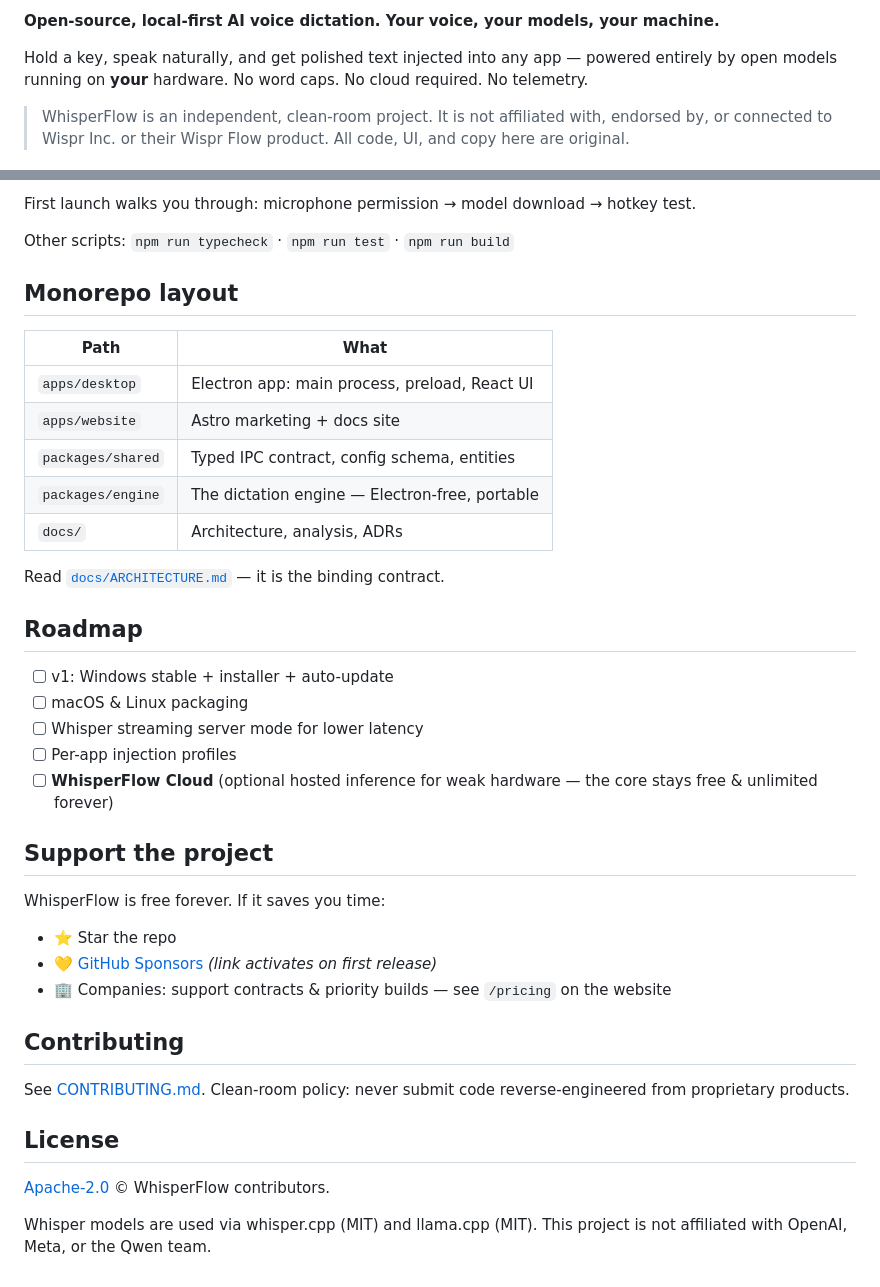
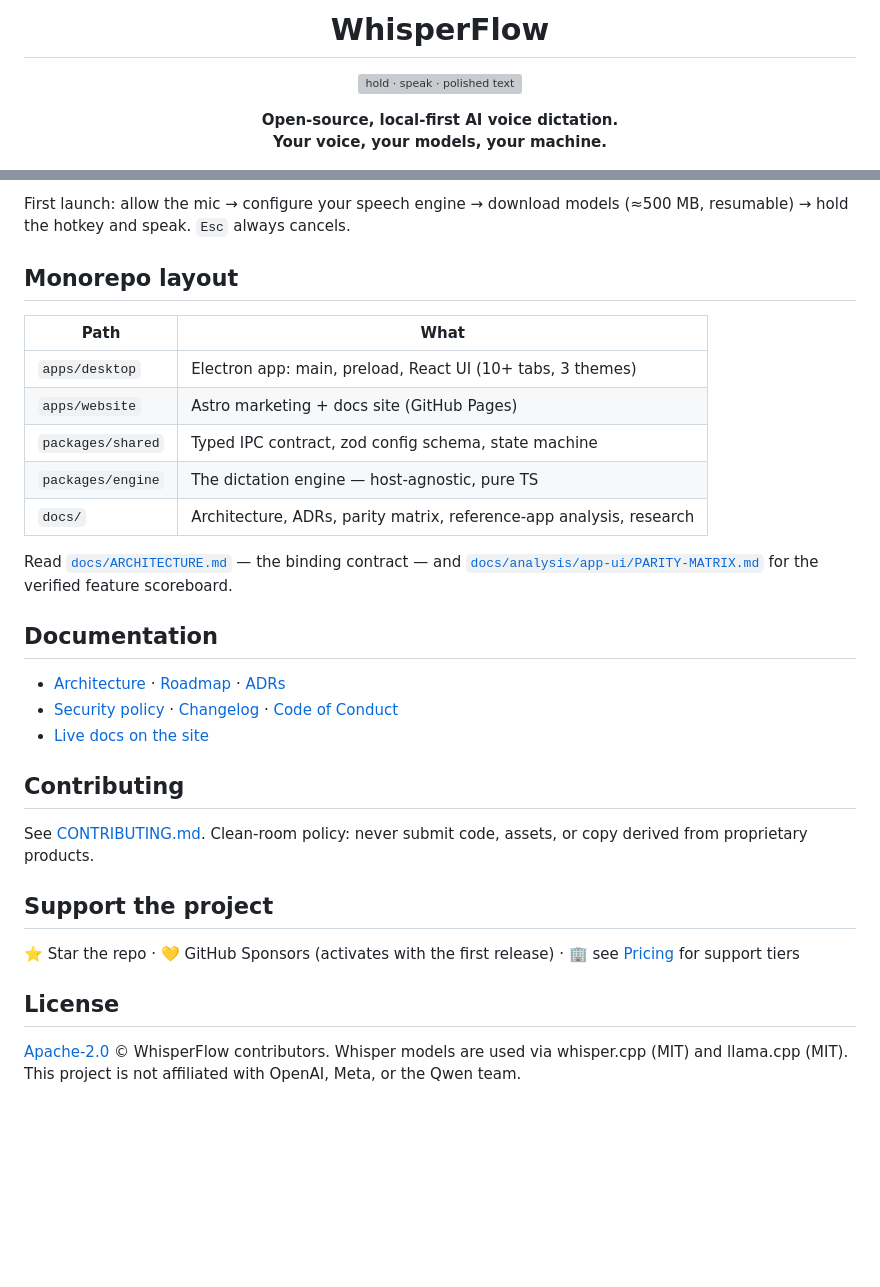
Before and after one commit to namandhakad712/whisperflow, a Markdown page: README.md, 2 parts joined by grey strips. Drawn GitHub-style; blank space fills up the shorter version; grey boxes are pictures that could not be loaded.

````diff
--- a/README.md
+++ b/README.md
@@ -2,9 +4,11 @@
 
-**Open-source, local-first AI voice dictation. Your voice, your models, your machine.**
+<h1 align="center">WhisperFlow</h1>
 
-Hold a key, speak naturally, and get polished text injected into any app — powered entirely
-by open models running on **your** hardware. No word caps. No cloud required. No telemetry.
+<p align="center">
+  <img src="docs/assets/voice-line.svg" alt="hold · speak · polished text" width="560" />
+</p>
 
-> WhisperFlow is an independent, clean-room project. It is not affiliated with, endorsed by,
-> or connected to Wispr Inc. or their Wispr Flow product. All code, UI, and copy here are original.
+<p align="center">
+  <strong>Open-source, local-first AI voice dictation.<br/>Your voice, your models, your machine.</strong>
+</p>
 
@@ -41,45 +75,39 @@ npm run dev:website  # marketing/docs site (astro)
 ```
 
-First launch walks you through: microphone permission → model download → hotkey test.
-
-Other scripts: `npm run typecheck` · `npm run test` · `npm run build`
+First launch: allow the mic → configure your speech engine → download models
+(≈500 MB, resumable) → hold the hotkey and speak. `Esc` always cancels.
 
 ## Monorepo layout
 
-| Path                 | What                                            |
-| -------------------- | ----------------------------------------------- |
-| `apps/desktop`       | Electron app: main process, preload, React UI   |
-| `apps/website`       | Astro marketing + docs site                     |
-| `packages/shared`    | Typed IPC contract, config schema, entities     |
-| `packages/engine`    | The dictation engine — Electron-free, portable  |
-| `docs/`              | Architecture, analysis, ADRs                    |
+| Path | What |
+| --- | --- |
+| `apps/desktop` | Electron app: main, preload, React UI (10+ tabs, 3 themes) |
+| `apps/website` | Astro marketing + docs site (GitHub Pages) |
+| `packages/shared` | Typed IPC contract, zod config schema, state machine |
+| `packages/engine` | The dictation engine — host-agnostic, pure TS |
+| `docs/` | Architecture, ADRs, parity matrix, reference-app analysis, research |
 
-Read [`docs/ARCHITECTURE.md`](docs/ARCHITECTURE.md) — it is the binding contract.
+Read [`docs/ARCHITECTURE.md`](docs/ARCHITECTURE.md) — the binding contract — and
+[`docs/analysis/app-ui/PARITY-MATRIX.md`](docs/analysis/app-ui/PARITY-MATRIX.md) for the
+verified feature scoreboard.
 
-## Roadmap
+## Documentation
 
-- [ ] v1: Windows stable + installer + auto-update
-- [ ] macOS & Linux packaging
-- [ ] Whisper streaming server mode for lower latency
-- [ ] Per-app injection profiles
-- [ ] **WhisperFlow Cloud** (optional hosted inference for weak hardware — the core stays free & unlimited forever)
+- [Architecture](docs/ARCHITECTURE.md) · [Roadmap](docs/ROADMAP.md) · [ADRs](docs/adr/)
+- [Security policy](SECURITY.md) · [Changelog](CHANGELOG.md) · [Code of Conduct](CODE_OF_CONDUCT.md)
+- [Live docs on the site](https://namandhakad712.github.io/whisperflow/docs/)
+
+## Contributing
+
+See [CONTRIBUTING.md](CONTRIBUTING.md). Clean-room policy: never submit code, assets, or copy
+derived from proprietary products.
 
 ## Support the project
 
-WhisperFlow is free forever. If it saves you time:
-
-- ⭐ Star the repo
-- 💛 [GitHub Sponsors](https://github.com/sponsors) *(link activates on first release)*
-- 🏢 Companies: support contracts & priority builds — see `/pricing` on the website
-
-## Contributing
-
-See [CONTRIBUTING.md](CONTRIBUTING.md). Clean-room policy: never submit code reverse-engineered
-from proprietary products.
+⭐ Star the repo · 💛 GitHub Sponsors (activates with the first release) · 🏢 see
+[Pricing](https://namandhakad712.github.io/whisperflow/pricing/) for support tiers
 
 ## License
 
-[Apache-2.0](LICENSE) © WhisperFlow contributors.
-
-Whisper models are used via whisper.cpp (MIT) and llama.cpp (MIT). This project is not
-affiliated with OpenAI, Meta, or the Qwen team.
+[Apache-2.0](LICENSE) © WhisperFlow contributors. Whisper models are used via whisper.cpp (MIT)
+and llama.cpp (MIT). This project is not affiliated with OpenAI, Meta, or the Qwen team.
````
Also changed, not shown: other parts of README.md (+54 -22 lines), docs/assets/dawn.png (added), docs/assets/hero.png (added), docs/assets/pricing.png (added), docs/assets/snippets.png (added), 2 other files.
